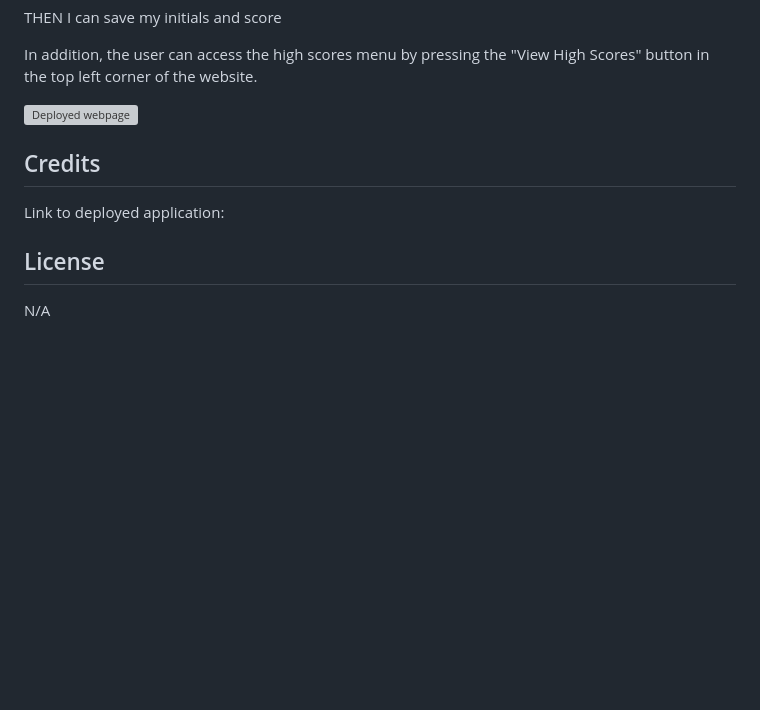
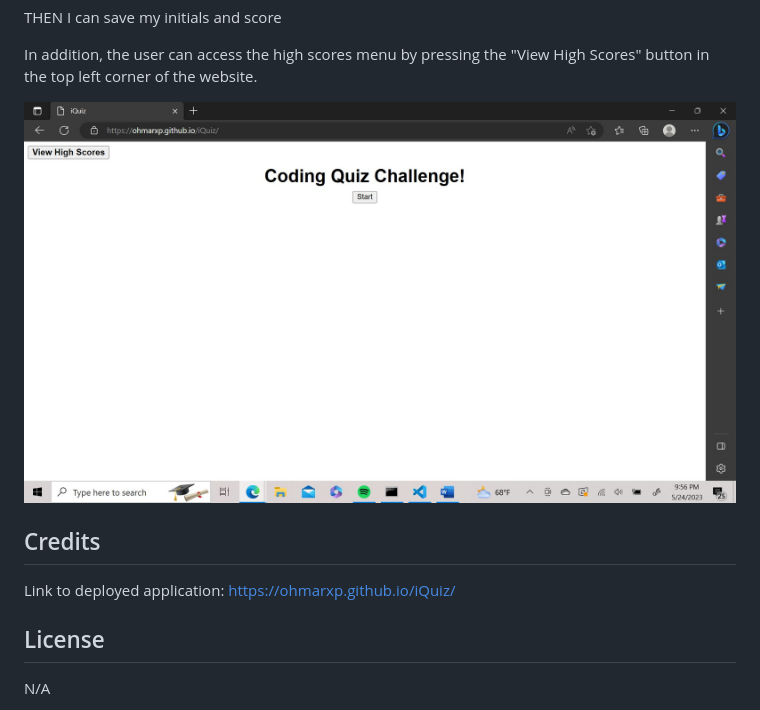
Before and after one commit to Ohmarxp/iQuiz, a Markdown page: README.md, the part around the change. Rendered like a GitHub page; pictures changed too: Assets/images/deployed-image.jpg (added); blank space fills up the shorter version; grey boxes are pictures that could not be loaded.

Commit message:
Add image and link

```diff
--- a/README.md
+++ b/README.md
@@ -31,11 +31,11 @@ THEN I can save my initials and score
 In addition, the user can access the high scores menu by pressing the "View High Scores"
 button in the top left corner of the website.
 
-![Deployed webpage](assets/images/)
+![Deployed webpage](Assets/images/deployed-image.jpg)
 
 ## Credits
 
-Link to deployed application:
+Link to deployed application: https://ohmarxp.github.io/iQuiz/
 
 ## License
 
```
